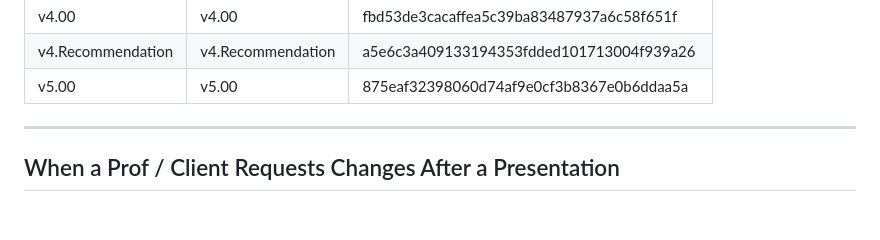
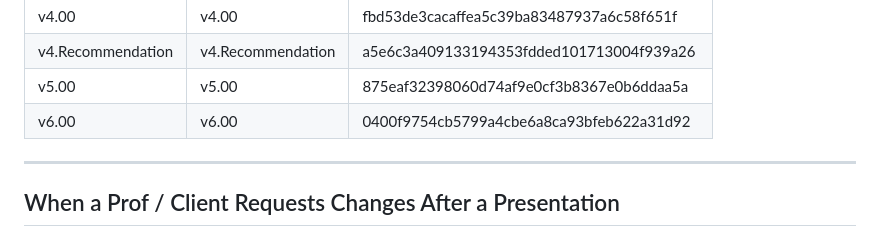
Before and after one commit to Glenn-IT/ODMIS-Online-Disaster-Management-Information-System, a Markdown page: docs/Version-Control.md, the part around the change. GitHub-like rendering.

Commit message:
docs: update Version-Control.md for v6.00 tag release

```diff
--- a/docs/Version-Control.md
+++ b/docs/Version-Control.md
@@ -101,6 +101,7 @@ Each version is a **permanent snapshot** tagged in Git.
 | v4.00 | v4.00 | fbd53de3cacaffea5c39ba83487937a6c58f651f |
 | v4.Recommendation | v4.Recommendation | a5e6c3a409133194353fdded101713004f939a26 |
 | v5.00 | v5.00 | 875eaf32398060d74af9e0cf3b8367e0b6ddaa5a |
+| v6.00 | v6.00 | 0400f9754cb5799a4cbe6a8ca93bfeb622a31d92 |
 
 ---
 
```
